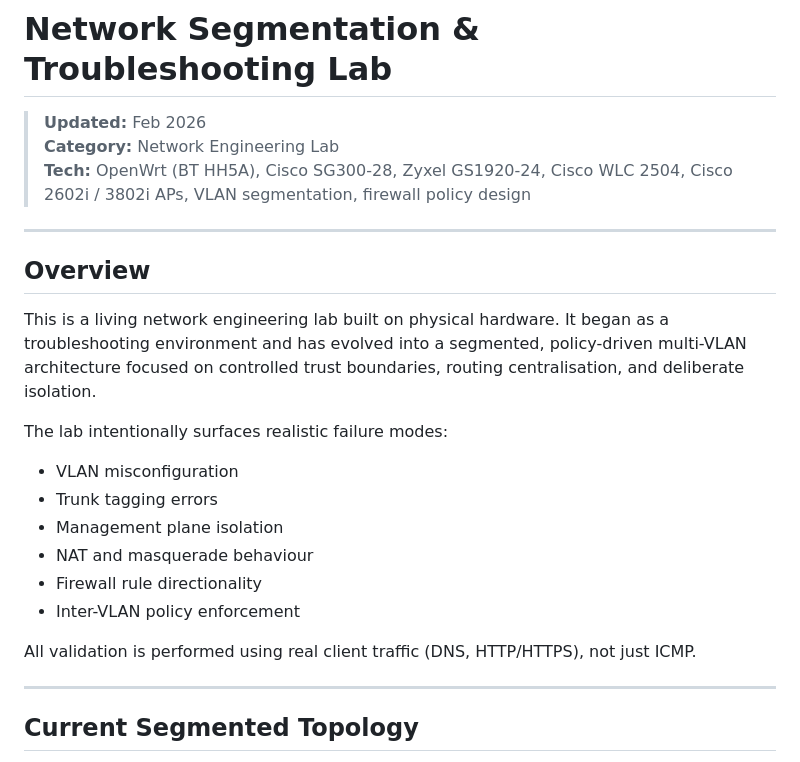
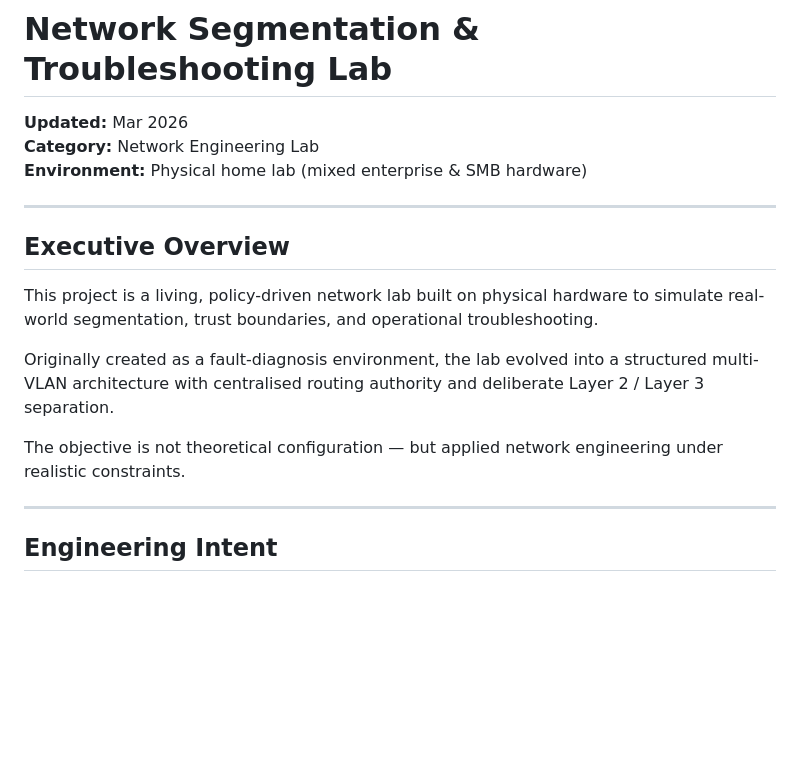
Before and after one commit to GregoryCarberry/GregoryCarberry.github.io, a Markdown page: case-studies/network-troubleshooting-lab.md, the part around one of its changes. GitHub-like rendering; blank space fills up the shorter version.

```diff
--- a/case-studies/network-troubleshooting-lab.md
+++ b/case-studies/network-troubleshooting-lab.md
@@ -1,29 +1,20 @@
 # Network Segmentation & Troubleshooting Lab
 
-> **Updated:** Feb 2026<br />
-> **Category:** Network Engineering Lab<br />
-> **Tech:** OpenWrt (BT HH5A), Cisco SG300-28, Zyxel GS1920-24, Cisco WLC 2504, Cisco 2602i / 3802i APs, VLAN segmentation, firewall policy design
+**Updated:** Mar 2026
+**Category:** Network Engineering Lab
+**Environment:** Physical home lab (mixed enterprise & SMB hardware)
 
 ---
 
-## Overview
+## Executive Overview
 
-This is a living network engineering lab built on physical hardware.
-It began as a troubleshooting environment and has evolved into a segmented, policy-driven multi-VLAN architecture focused on controlled trust boundaries, routing centralisation, and deliberate isolation.
+This project is a living, policy-driven network lab built on physical hardware to simulate real-world segmentation, trust boundaries, and operational troubleshooting.
 
-The lab intentionally surfaces realistic failure modes:
+Originally created as a fault-diagnosis environment, the lab evolved into a structured multi-VLAN architecture with centralised routing authority and deliberate Layer 2 / Layer 3 separation.
 
-- VLAN misconfiguration
-- Trunk tagging errors
-- Management plane isolation
-- NAT and masquerade behaviour
-- Firewall rule directionality
-- Inter-VLAN policy enforcement
-
-All validation is performed using real client traffic (DNS, HTTP/HTTPS), not just ICMP.
+The objective is not theoretical configuration — but applied network engineering under realistic constraints.
 
 ---
 
-## Current Segmented Topology
-<div align="center">
+## Engineering Intent
 
```
Also changed, not shown: other parts of case-studies/network-troubleshooting-lab.md (+86 -110 lines).
